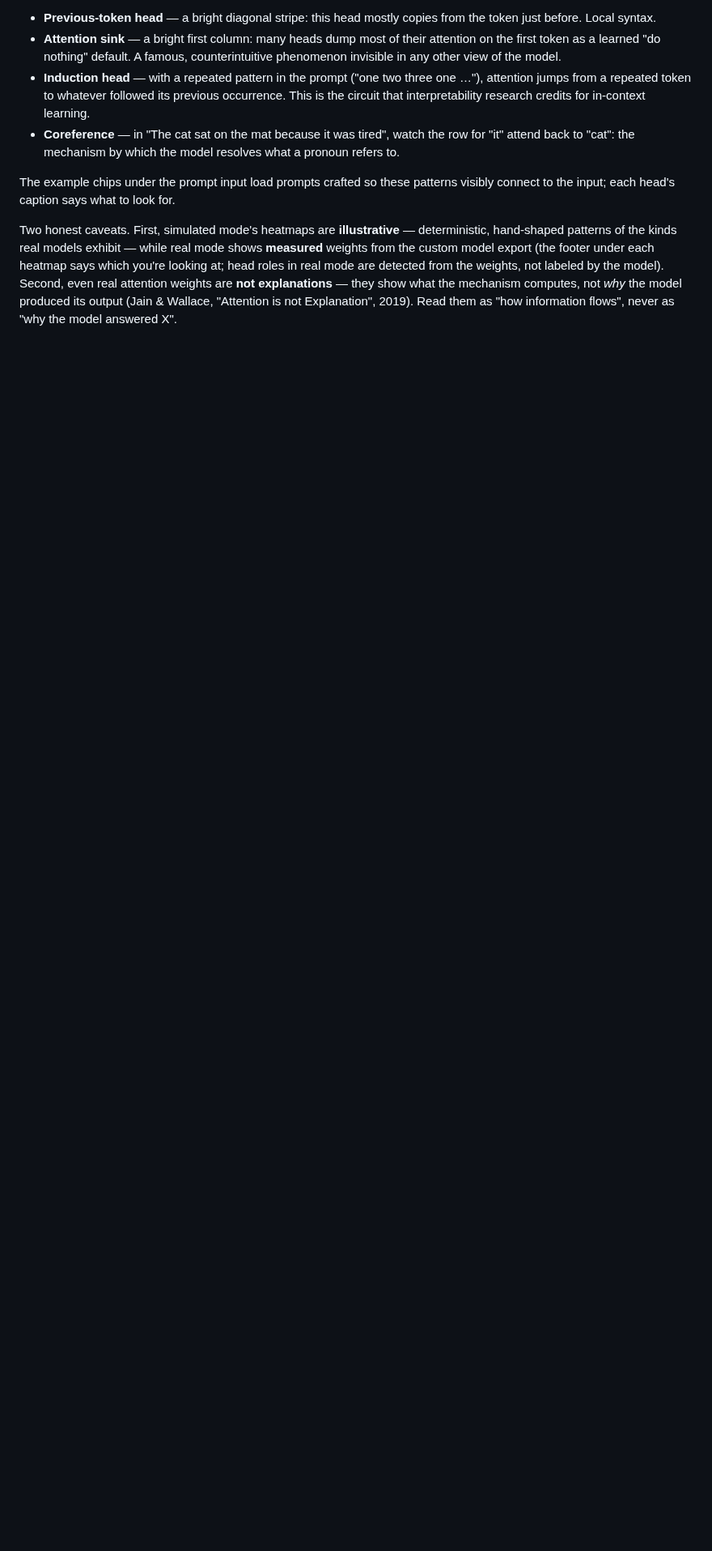
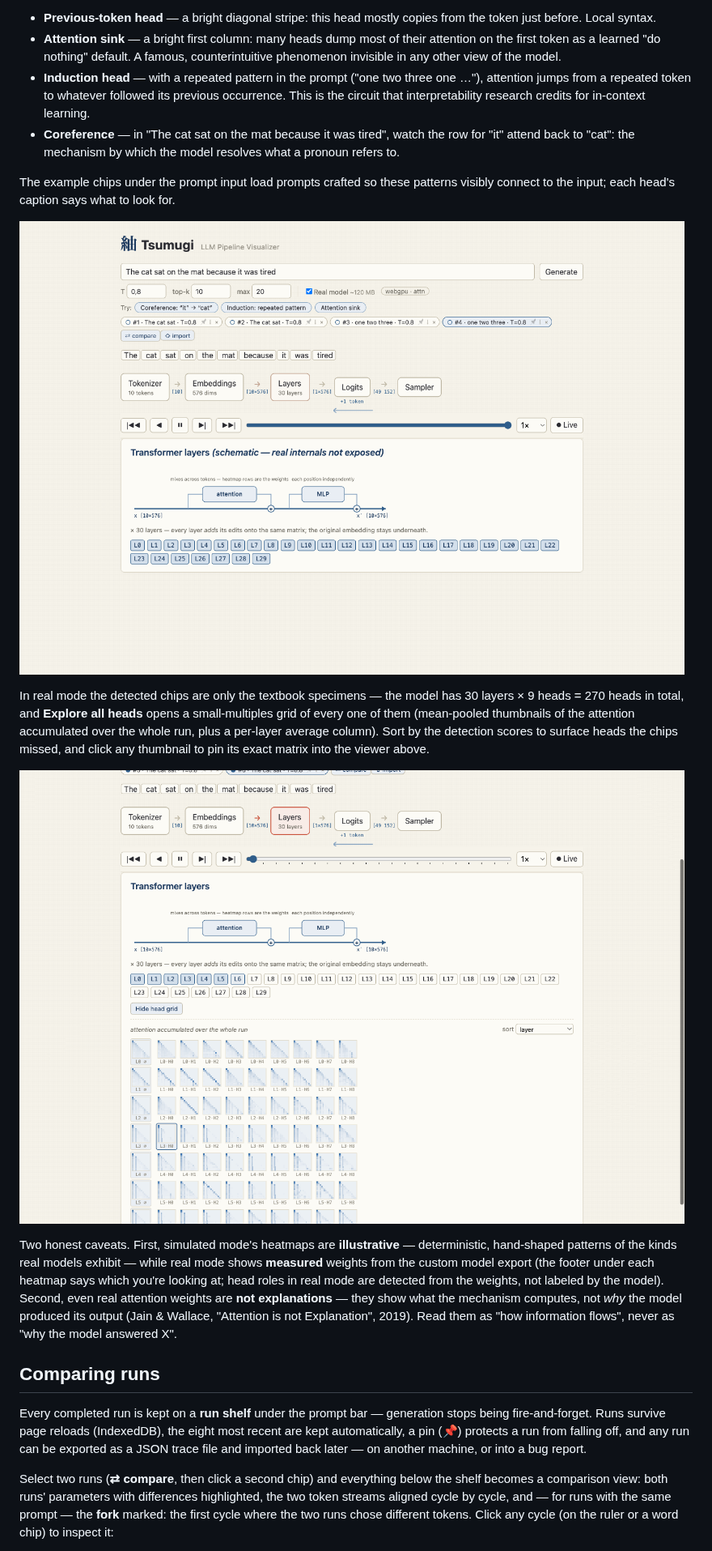
Before and after one commit to saigyo/tsumugi, a Markdown page: README.md, the part around one of its changes. Shown at 81% size. Drawn GitHub-style; pictures changed too: docs/screenshots/head-explorer.png (added), docs/screenshots/real-attention.png (added); blank space fills up the shorter version.

Commit message:
docs: run-comparison section and screenshots in the README
Co-Authored-By: Claude Fable 5 <noreply@anthropic.com>
Claude-Session: https://claude.ai/code/session_01C5Vm2gjXesexa1FxxqruHL

```diff
--- a/README.md
+++ b/README.md
@@ -110,6 +112,18 @@ The example chips under the prompt input load prompts crafted so these
 patterns visibly connect to the input; each head's caption says what to
 look for.
 
+![The Layers detail with an attention heatmap and detected head chips](docs/screenshots/real-attention.png)
+
+In real mode the detected chips are only the textbook specimens — the
+model has 30 layers × 9 heads = 270 heads in total, and **Explore all
+heads** opens a small-multiples grid of every one of them (mean-pooled
+thumbnails of the attention accumulated over the whole run, plus a
+per-layer average column). Sort by the detection scores to surface heads
+the chips missed, and click any thumbnail to pin its exact matrix into
+the viewer above.
+
+![The 270-head explorer grid with per-layer aggregates](docs/screenshots/head-explorer.png)
+
 Two honest caveats. First, simulated mode's heatmaps are **illustrative**
 — deterministic, hand-shaped patterns of the kinds real models exhibit —
 while real mode shows **measured** weights from the custom model export
@@ -119,3 +133,20 @@ Second, even real attention weights are **not explanations** —
 they show what the mechanism computes, not *why* the model produced its
 output (Jain & Wallace, "Attention is not Explanation", 2019). Read them
 as "how information flows", never as "why the model answered X".
+
+## Comparing runs
+
+Every completed run is kept on a **run shelf** under the prompt bar —
+generation stops being fire-and-forget. Runs survive page reloads
+(IndexedDB), the eight most recent are kept automatically, a pin (📌)
+protects a run from falling off, and any run can be exported as a JSON
+trace file and imported back later — on another machine, or into a bug
+report.
+
+Select two runs (**⇄ compare**, then click a second chip) and everything
+below the shelf becomes a comparison view: both runs' parameters with
+differences highlighted, the two token streams aligned cycle by cycle,
+and — for runs with the same prompt — the **fork** marked: the first
+cycle where the two runs chose different tokens. Click any cycle (on the
+ruler or a word chip) to inspect it:
+
```
Also changed, not shown: other parts of README.md (+20 -0 lines), docs/screenshots/compare-attention.png (added), docs/screenshots/compare.png (added), docs/screenshots/pipeline.png (added).
